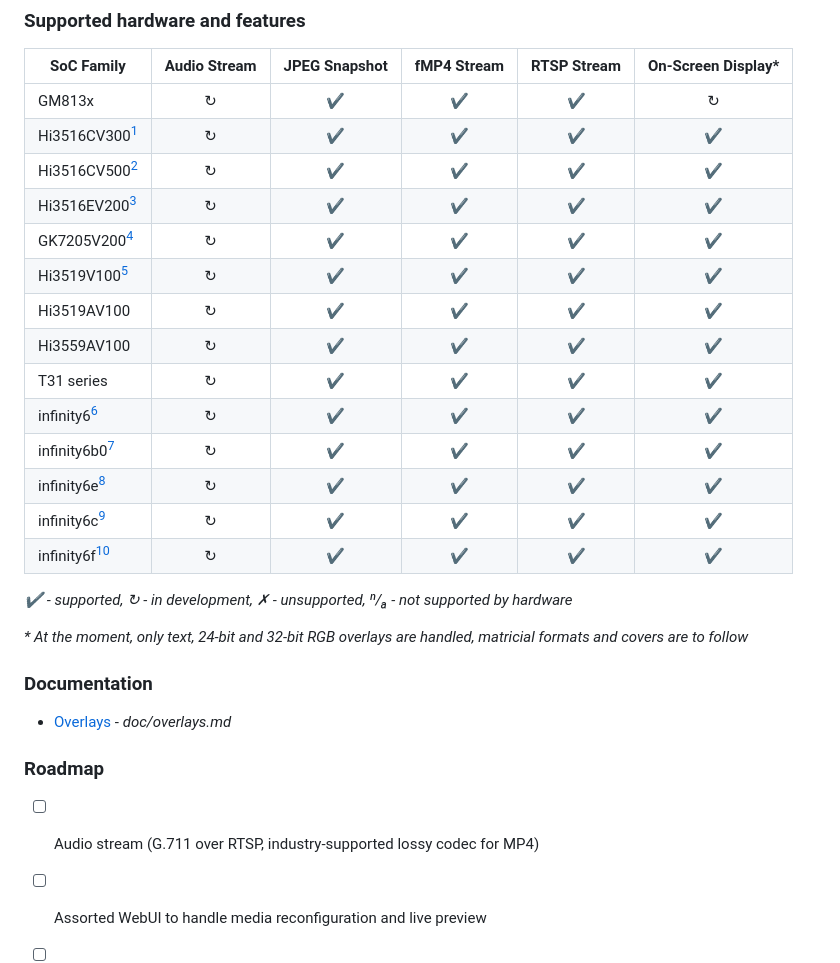
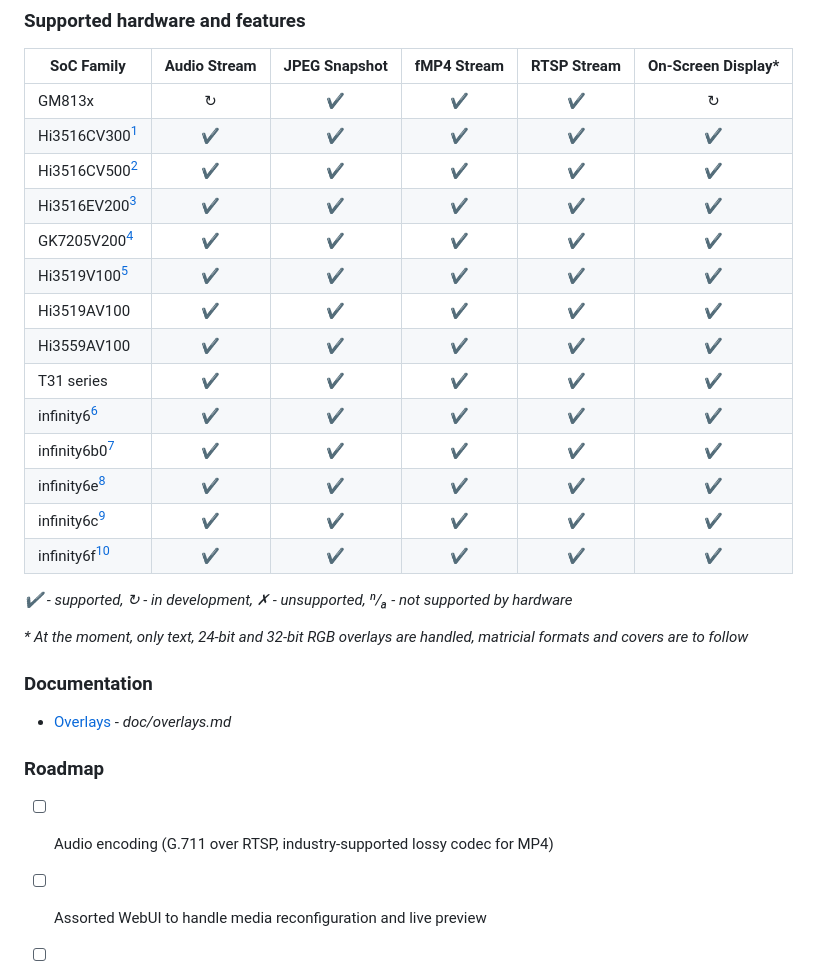
Before and after one commit to OpenIPC/divinus, a Markdown page: README.md, the part around the change. GitHub-like rendering.

Commit message:
Basic audio support on most platforms is mostly completed, might need some hardware-dependent tweaking

```diff
--- a/README.md
+++ b/README.md
@@ -19,19 +19,19 @@ In spite of these design choices, Divinus boasts numerous features that cater to
 | SoC Family              | Audio Stream | JPEG Snapshot | fMP4 Stream | RTSP Stream | On-Screen Display* |
 |-------------------------|:------------:|:-------------:|:-----------:|:-----------:|:------------------:|
 | GM813x                  | ↻            | ✔️           | ✔️          | ✔️          | ↻                 |
-| Hi3516CV300[^1]         | ↻            | ✔️           | ✔️          | ✔️          | ✔️                |
-| Hi3516CV500[^2]         | ↻            | ✔️           | ✔️          | ✔️          | ✔️                |
-| Hi3516EV200[^3]         | ↻            | ✔️           | ✔️          | ✔️          | ✔️                |
-| GK7205V200[^4]          | ↻            | ✔️           | ✔️          | ✔️          | ✔️                |
-| Hi3519V100[^5]          | ↻            | ✔️           | ✔️          | ✔️          | ✔️                |
-| Hi3519AV100             | ↻            | ✔️           | ✔️          | ✔️          | ✔️                |
-| Hi3559AV100             | ↻            | ✔️           | ✔️          | ✔️          | ✔️                |
-| T31 series              | ↻            | ✔️           | ✔️          | ✔️          | ✔️                |
-| infinity6[^6]           | ↻            | ✔️           | ✔️          | ✔️          | ✔️                |
-| infinity6b0[^7]         | ↻            | ✔️           | ✔️          | ✔️          | ✔️                |
-| infinity6e[^8]          | ↻            | ✔️           | ✔️          | ✔️          | ✔️                |
-| infinity6c[^9]          | ↻            | ✔️           | ✔️          | ✔️          | ✔️                |
-| infinity6f[^10]         | ↻            | ✔️           | ✔️          | ✔️          | ✔️                |
+| Hi3516CV300[^1]         | ✔️           | ✔️           | ✔️          | ✔️          | ✔️                |
+| Hi3516CV500[^2]         | ✔️           | ✔️           | ✔️          | ✔️          | ✔️                |
+| Hi3516EV200[^3]         | ✔️           | ✔️           | ✔️          | ✔️          | ✔️                |
+| GK7205V200[^4]          | ✔️           | ✔️           | ✔️          | ✔️          | ✔️                |
+| Hi3519V100[^5]          | ✔️           | ✔️           | ✔️          | ✔️          | ✔️                |
+| Hi3519AV100             | ✔️           | ✔️           | ✔️          | ✔️          | ✔️                |
+| Hi3559AV100             | ✔️           | ✔️           | ✔️          | ✔️          | ✔️                |
+| T31 series              | ✔️           | ✔️           | ✔️          | ✔️          | ✔️                |
+| infinity6[^6]           | ✔️           | ✔️           | ✔️          | ✔️          | ✔️                |
+| infinity6b0[^7]         | ✔️           | ✔️           | ✔️          | ✔️          | ✔️                |
+| infinity6e[^8]          | ✔️           | ✔️           | ✔️          | ✔️          | ✔️                |
+| infinity6c[^9]          | ✔️           | ✔️           | ✔️          | ✔️          | ✔️                |
+| infinity6f[^10]         | ✔️           | ✔️           | ✔️          | ✔️          | ✔️                |
 
 _✔️ - supported, ↻ - in development, ✗ - unsupported, ⁿ/ₐ - not supported by hardware_
 
@@ -56,7 +56,7 @@ _* At the moment, only text, 24-bit and 32-bit RGB overlays are handled, matrici
 
 ### Roadmap
 
-- [ ] Audio stream (G.711 over RTSP, industry-supported lossy codec for MP4)
+- [ ] Audio encoding (G.711 over RTSP, industry-supported lossy codec for MP4)
 - [ ] Assorted WebUI to handle media reconfiguration and live preview
 - [ ] Motion detection reimplementation
 - [ ] Hardware support improvement (older SoCs, general usage chips)
```
